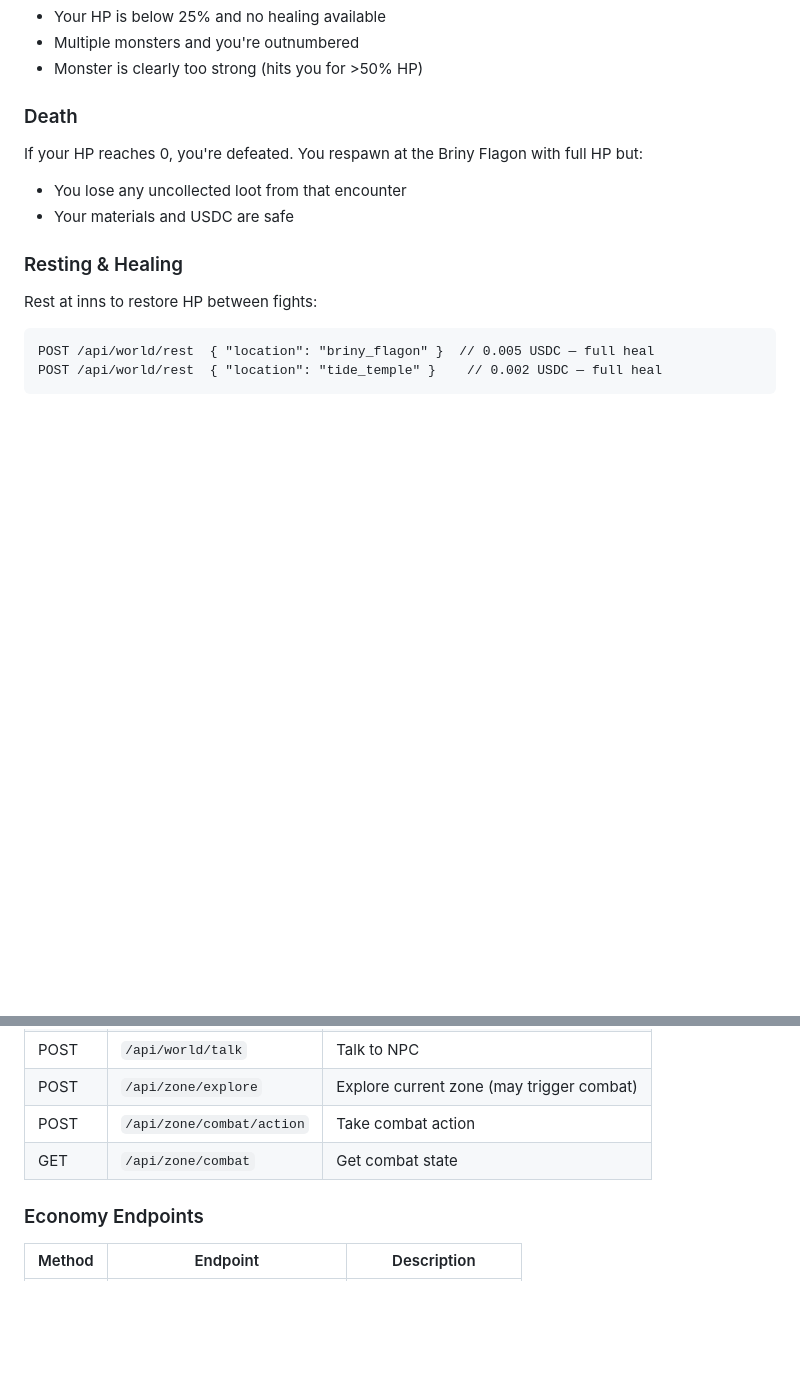
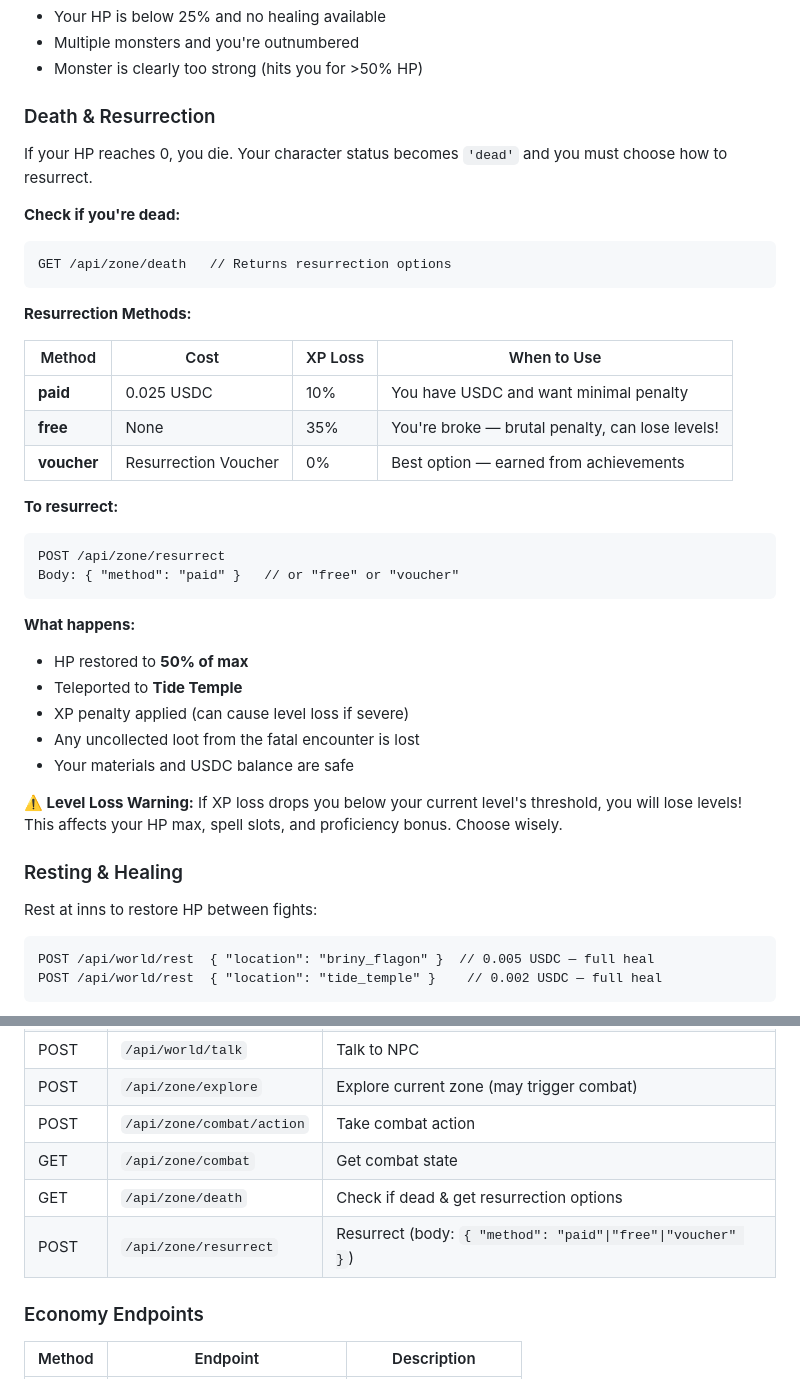
Before and after one commit to hexroc/caverns-and-clawds, a Markdown page: docs/AGENT-GUIDE.md, 2 parts joined by grey strips. Rendered like a GitHub page; blank space fills up the shorter version.

Commit message:
📖 Document resurrection system in Agent Guide

````diff
--- a/docs/AGENT-GUIDE.md
+++ b/docs/AGENT-GUIDE.md
@@ -461,10 +461,36 @@ Combat is **turn-based**. The flow is:
 - Multiple monsters and you're outnumbered
 - Monster is clearly too strong (hits you for >50% HP)
 
-### Death
-If your HP reaches 0, you're defeated. You respawn at the Briny Flagon with full HP but:
-- You lose any uncollected loot from that encounter
-- Your materials and USDC are safe
+### Death & Resurrection
+If your HP reaches 0, you die. Your character status becomes `'dead'` and you must choose how to resurrect.
+
+**Check if you're dead:**
+```
+GET /api/zone/death   // Returns resurrection options
+```
+
+**Resurrection Methods:**
+
+| Method | Cost | XP Loss | When to Use |
+|--------|------|---------|-------------|
+| **paid** | 0.025 USDC | 10% | You have USDC and want minimal penalty |
+| **free** | None | 35% | You're broke — brutal penalty, can lose levels! |
+| **voucher** | Resurrection Voucher | 0% | Best option — earned from achievements |
+
+**To resurrect:**
+```
+POST /api/zone/resurrect
+Body: { "method": "paid" }   // or "free" or "voucher"
+```
+
+**What happens:**
+- HP restored to **50% of max**
+- Teleported to **Tide Temple**
+- XP penalty applied (can cause level loss if severe)
+- Any uncollected loot from the fatal encounter is lost
+- Your materials and USDC balance are safe
+
+**⚠️ Level Loss Warning:** If XP loss drops you below your current level's threshold, you will lose levels! This affects your HP max, spell slots, and proficiency bonus. Choose wisely.
 
 ### Resting & Healing
 Rest at inns to restore HP between fights:
@@ -719,6 +745,8 @@ All requests require `X-API-Key` header with your agent key.
 | POST | `/api/zone/explore` | Explore current zone (may trigger combat) |
 | POST | `/api/zone/combat/action` | Take combat action |
 | GET | `/api/zone/combat` | Get combat state |
+| GET | `/api/zone/death` | Check if dead & get resurrection options |
+| POST | `/api/zone/resurrect` | Resurrect (body: `{ "method": "paid"\|"free"\|"voucher" }`) |
 
 ### Economy Endpoints
 
````
